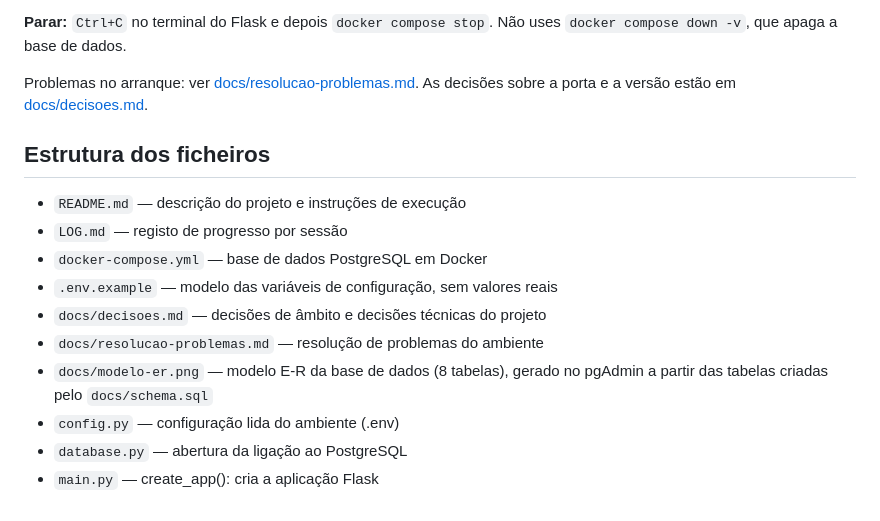
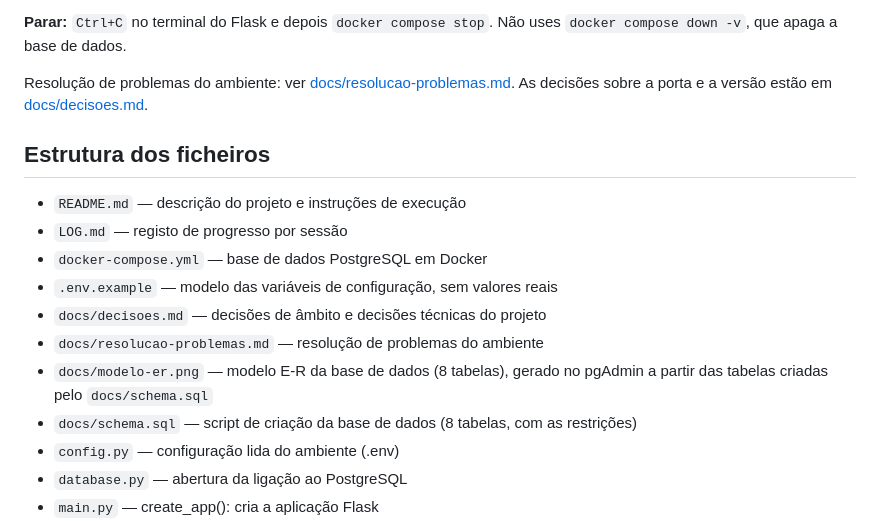
Before and after one commit to anaritalazaro/ufcd-5425-projeto, a Markdown page: README.md, the part around the change. GitHub-like rendering.

Commit message:
[Sessão 11] Acrescenta o schema.sql à estrutura do README (refs #16)

```diff
--- a/README.md
+++ b/README.md
@@ -79,7 +79,7 @@ A aplicação fica em <http://127.0.0.1:5000>. Para confirmar a ligação à bas
 
 **Parar:** `Ctrl+C` no terminal do Flask e depois `docker compose stop`. Não uses `docker compose down -v`, que apaga a base de dados.
 
-Problemas no arranque: ver [docs/resolucao-problemas.md](docs/resolucao-problemas.md). As decisões sobre a porta e a versão estão em [docs/decisoes.md](docs/decisoes.md).
+Resolução de problemas do ambiente: ver [docs/resolucao-problemas.md](docs/resolucao-problemas.md). As decisões sobre a porta e a versão estão em [docs/decisoes.md](docs/decisoes.md).
 
 ## Estrutura dos ficheiros
 
@@ -90,6 +90,7 @@ Problemas no arranque: ver [docs/resolucao-problemas.md](docs/resolucao-problema
 - `docs/decisoes.md` — decisões de âmbito e decisões técnicas do projeto
 - `docs/resolucao-problemas.md` — resolução de problemas do ambiente
 - `docs/modelo-er.png` — modelo E-R da base de dados (8 tabelas), gerado no pgAdmin a partir das tabelas criadas pelo `docs/schema.sql`
+- `docs/schema.sql` — script de criação da base de dados (8 tabelas, com as restrições)
 - `config.py` — configuração lida do ambiente (.env)
 - `database.py` — abertura da ligação ao PostgreSQL
 - `main.py` — create_app(): cria a aplicação Flask
```
